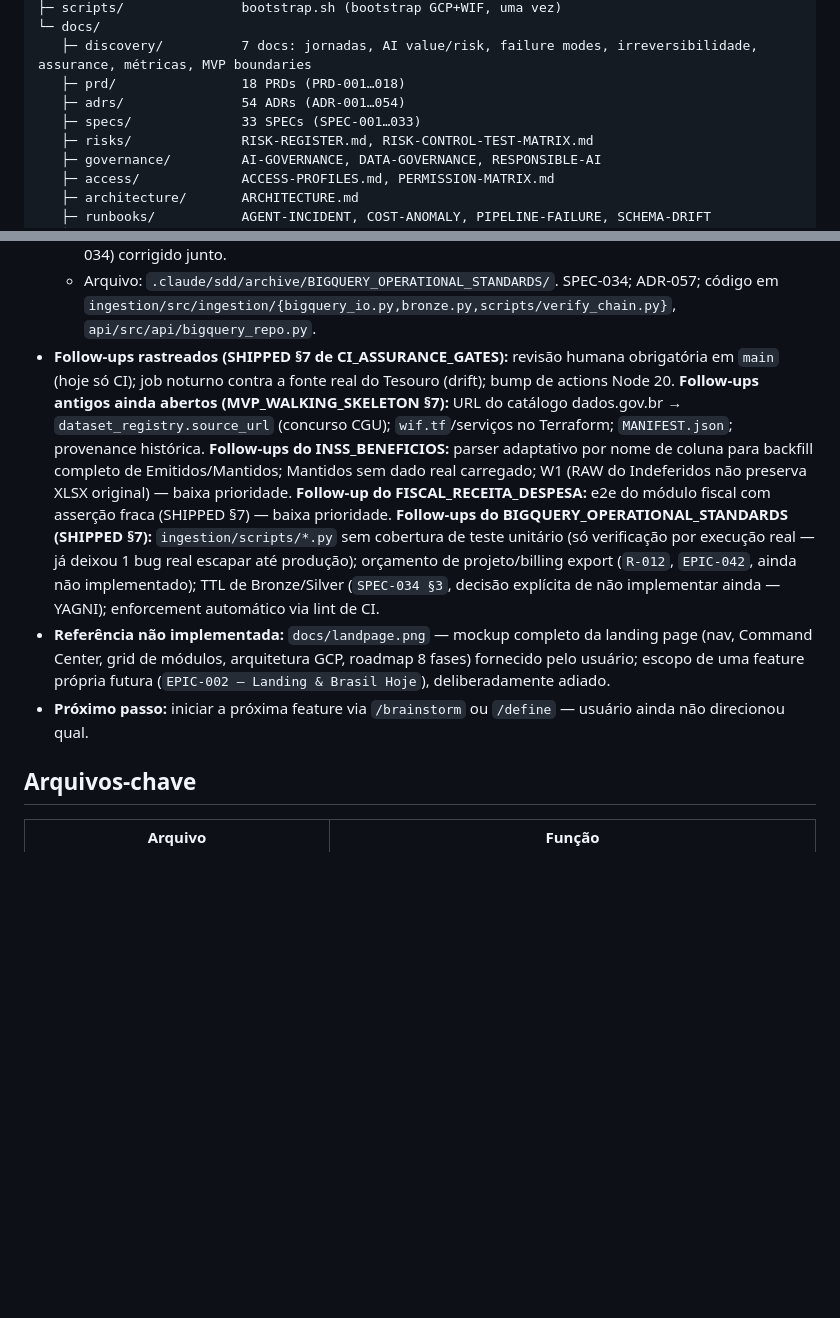
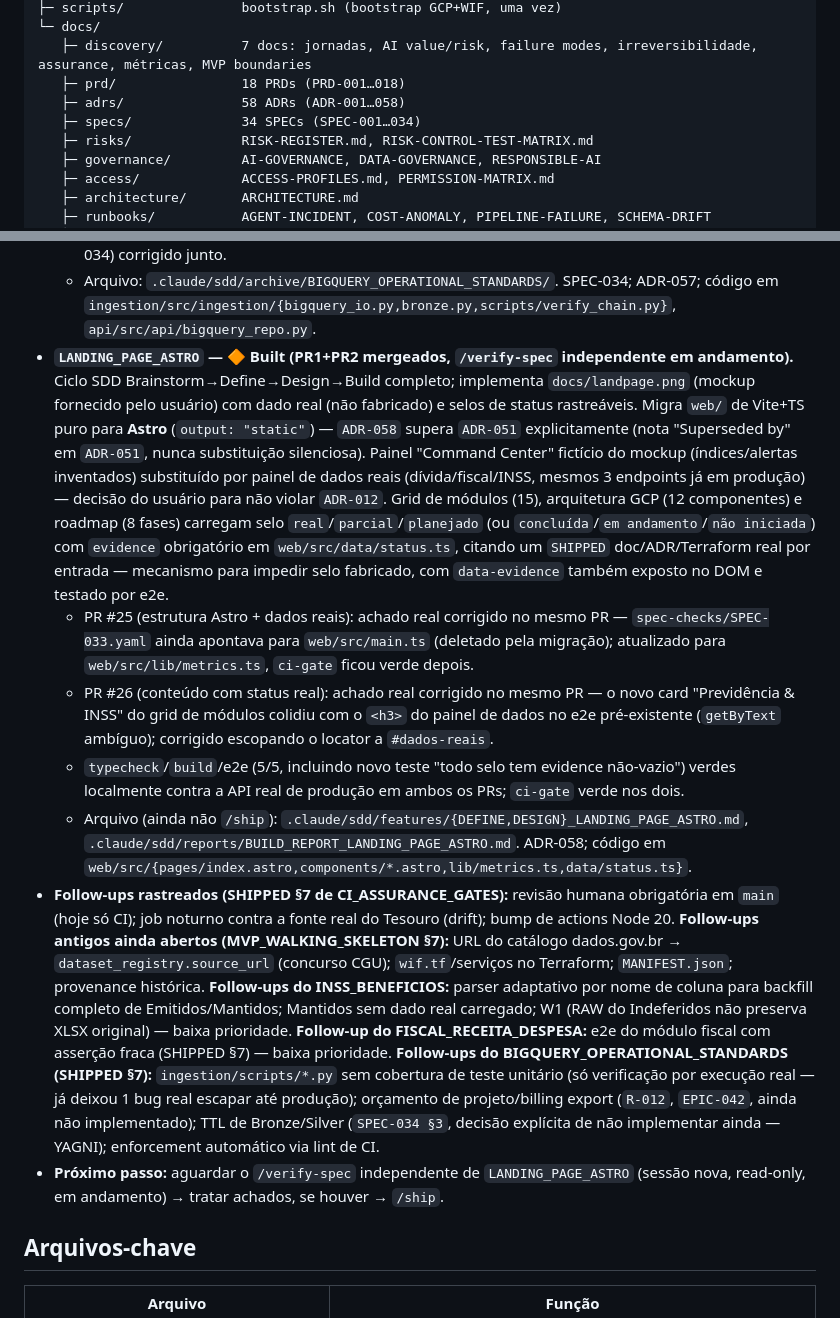
Before and after one commit to JonatasLimaBR/Brazil-2036, a Markdown page: CLAUDE.md, 2 parts joined by grey strips. Drawn GitHub-style; blank space fills up the shorter version.

Commit message:
docs(context): sync CLAUDE.md with LANDING_PAGE_ASTRO build state (#27)
PR1+PR2 of LANDING_PAGE_ASTRO merged (#25, #26); independent
/verify-spec is running before /ship. Records the real findings fixed
in each PR (spec-checks/SPEC-033.yaml stale path, ModuleGrid/DataPanel
e2e locator collision) and bumps the ADR/SPEC counts (54->58, 33->34).


Claude-Session: https://claude.ai/code/session_01W6ybRYVVsPE7aRWizdvBw2

Co-authored-by: Jonatas Lima da costa <jonatc47@braskem.com>
Co-authored-by: Claude Sonnet 5 <noreply@anthropic.com>

```diff
--- a/CLAUDE.md
+++ b/CLAUDE.md
@@ -86,8 +86,8 @@ BRASIL2036/
 └─ docs/
    ├─ discovery/          7 docs: jornadas, AI value/risk, failure modes, irreversibilidade, assurance, métricas, MVP boundaries
    ├─ prd/                18 PRDs (PRD-001…018)
-   ├─ adrs/               54 ADRs (ADR-001…054)
-   ├─ specs/              33 SPECs (SPEC-001…033)
+   ├─ adrs/               58 ADRs (ADR-001…058)
+   ├─ specs/              34 SPECs (SPEC-001…034)
    ├─ risks/              RISK-REGISTER.md, RISK-CONTROL-TEST-MATRIX.md
    ├─ governance/         AI-GOVERNANCE, DATA-GOVERNANCE, RESPONSIBLE-AI
    ├─ access/             ACCESS-PROFILES.md, PERMISSION-MATRIX.md
@@ -121,9 +121,13 @@ BRASIL2036/
   - **Achado real não planejado, corrigido no mesmo dia (PR #21):** o merge do PR do cap disparou o job automático `data.yml`, cujo passo "verify provenance chain" (`ingestion/scripts/verify_chain.py`) falhou de verdade em produção — bug pré-existente (não relacionado ao cap): a query contava `metric_provenance` só por `reference_year`, sem filtrar `metric_id`; como a tabela é compartilhada (`ADR-055`) e o backfill real da fatia fiscal (1997-2026) tem linhas em 2022 (ano da dívida), a contagem somava as duas métricas (27 dívida + 36 fiscal = 63 ≠ 27 esperado). Corrigido com filtro `--metric-id` explícito; verificado contra produção antes e depois da correção.
   - `/verify-spec` independente = OVERALL PASS (~92%), reproduziu de forma independente o bug/correção do `verify_chain.py` contra BigQuery real. Achado WARNING (teste de rejeição acima do cap prometido no DESIGN mas nunca escrito) corrigido no mesmo dia (PR #23, `_RejectingFakeBigQuery`); achado INFO cosmético (exemplo de clustering do INSS Mantidos no SPEC-034) corrigido junto.
   - Arquivo: `.claude/sdd/archive/BIGQUERY_OPERATIONAL_STANDARDS/`. SPEC-034; ADR-057; código em `ingestion/src/ingestion/{bigquery_io.py,bronze.py,scripts/verify_chain.py}`, `api/src/api/bigquery_repo.py`.
+- **`LANDING_PAGE_ASTRO` — 🔶 Built (PR1+PR2 mergeados, `/verify-spec` independente em andamento).** Ciclo SDD Brainstorm→Define→Design→Build completo; implementa `docs/landpage.png` (mockup fornecido pelo usuário) com dado real (não fabricado) e selos de status rastreáveis. Migra `web/` de Vite+TS puro para **Astro** (`output: "static"`) — `ADR-058` supera `ADR-051` explicitamente (nota "Superseded by" em `ADR-051`, nunca substituição silenciosa). Painel "Command Center" fictício do mockup (índices/alertas inventados) substituído por painel de dados reais (dívida/fiscal/INSS, mesmos 3 endpoints já em produção) — decisão do usuário para não violar `ADR-012`. Grid de módulos (15), arquitetura GCP (12 componentes) e roadmap (8 fases) carregam selo `real`/`parcial`/`planejado` (ou `concluída`/`em andamento`/`não iniciada`) com `evidence` obrigatório em `web/src/data/status.ts`, citando um `SHIPPED` doc/ADR/Terraform real por entrada — mecanismo para impedir selo fabricado, com `data-evidence` também exposto no DOM e testado por e2e.
+  - PR #25 (estrutura Astro + dados reais): achado real corrigido no mesmo PR — `spec-checks/SPEC-033.yaml` ainda apontava para `web/src/main.ts` (deletado pela migração); atualizado para `web/src/lib/metrics.ts`, `ci-gate` ficou verde depois.
+  - PR #26 (conteúdo com status real): achado real corrigido no mesmo PR — o novo card "Previdência & INSS" do grid de módulos colidiu com o `<h3>` do painel de dados no e2e pré-existente (`getByText` ambíguo); corrigido escopando o locator a `#dados-reais`.
+  - `typecheck`/`build`/e2e (5/5, incluindo novo teste "todo selo tem evidence não-vazio") verdes localmente contra a API real de produção em ambos os PRs; `ci-gate` verde nos dois.
+  - Arquivo (ainda não `/ship`): `.claude/sdd/features/{DEFINE,DESIGN}_LANDING_PAGE_ASTRO.md`, `.claude/sdd/reports/BUILD_REPORT_LANDING_PAGE_ASTRO.md`. ADR-058; código em `web/src/{pages/index.astro,components/*.astro,lib/metrics.ts,data/status.ts}`.
 - **Follow-ups rastreados (SHIPPED §7 de CI_ASSURANCE_GATES):** revisão humana obrigatória em `main` (hoje só CI); job noturno contra a fonte real do Tesouro (drift); bump de actions Node 20. **Follow-ups antigos ainda abertos (MVP_WALKING_SKELETON §7):** URL do catálogo dados.gov.br → `dataset_registry.source_url` (concurso CGU); `wif.tf`/serviços no Terraform; `MANIFEST.json`; provenance histórica. **Follow-ups do INSS_BENEFICIOS:** parser adaptativo por nome de coluna para backfill completo de Emitidos/Mantidos; Mantidos sem dado real carregado; W1 (RAW do Indeferidos não preserva XLSX original) — baixa prioridade. **Follow-up do FISCAL_RECEITA_DESPESA:** e2e do módulo fiscal com asserção fraca (SHIPPED §7) — baixa prioridade. **Follow-ups do BIGQUERY_OPERATIONAL_STANDARDS (SHIPPED §7):** `ingestion/scripts/*.py` sem cobertura de teste unitário (só verificação por execução real — já deixou 1 bug real escapar até produção); orçamento de projeto/billing export (`R-012`, `EPIC-042`, ainda não implementado); TTL de Bronze/Silver (`SPEC-034 §3`, decisão explícita de não implementar ainda — YAGNI); enforcement automático via lint de CI.
-- **Referência não implementada:** `docs/landpage.png` — mockup completo da landing page (nav, Command Center, grid de módulos, arquitetura GCP, roadmap 8 fases) fornecido pelo usuário; escopo de uma feature própria futura (`EPIC-002 — Landing & Brasil Hoje`), deliberadamente adiado.
-- **Próximo passo:** iniciar a próxima feature via `/brainstorm` ou `/define` — usuário ainda não direcionou qual.
+- **Próximo passo:** aguardar o `/verify-spec` independente de `LANDING_PAGE_ASTRO` (sessão nova, read-only, em andamento) → tratar achados, se houver → `/ship`.
 
 ## Arquivos-chave
 
```
Also changed, not shown: other parts of CLAUDE.md (+1 -1 lines).
